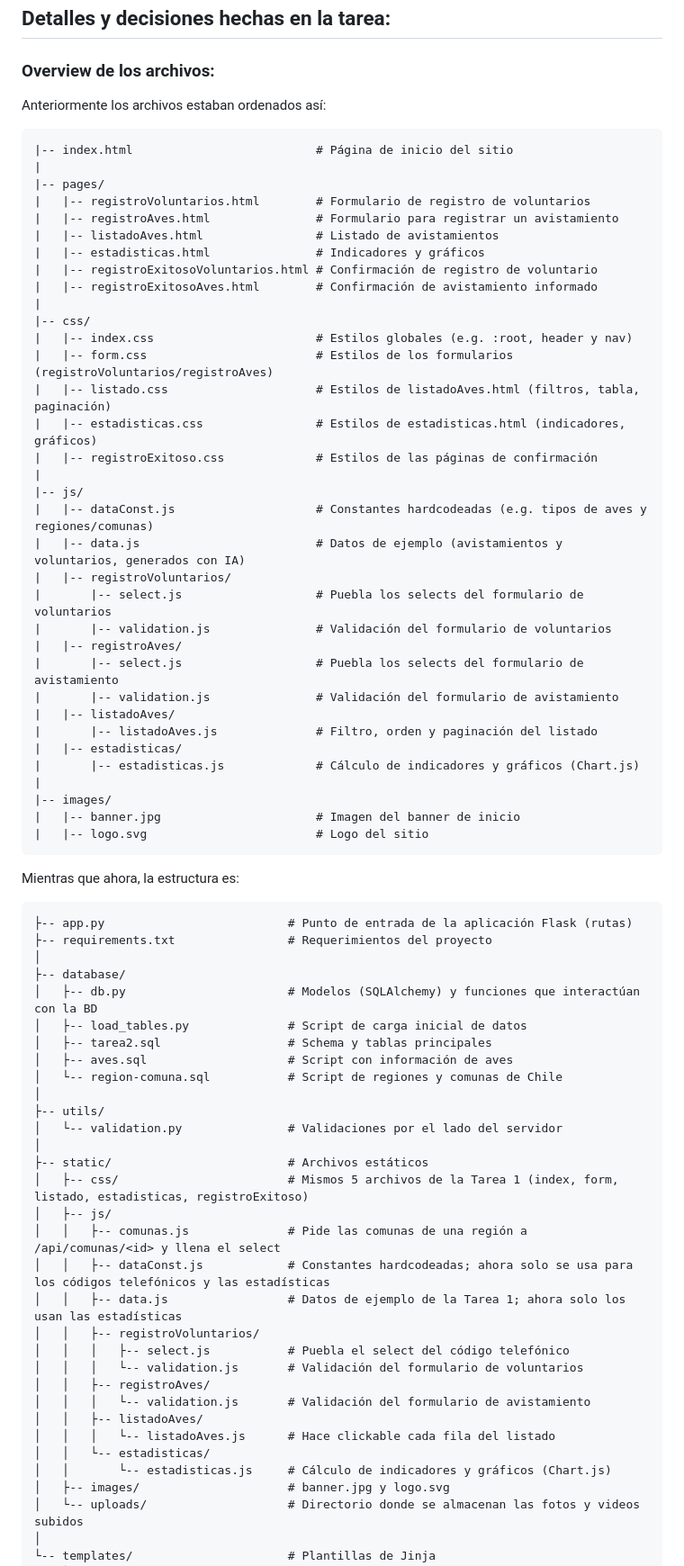
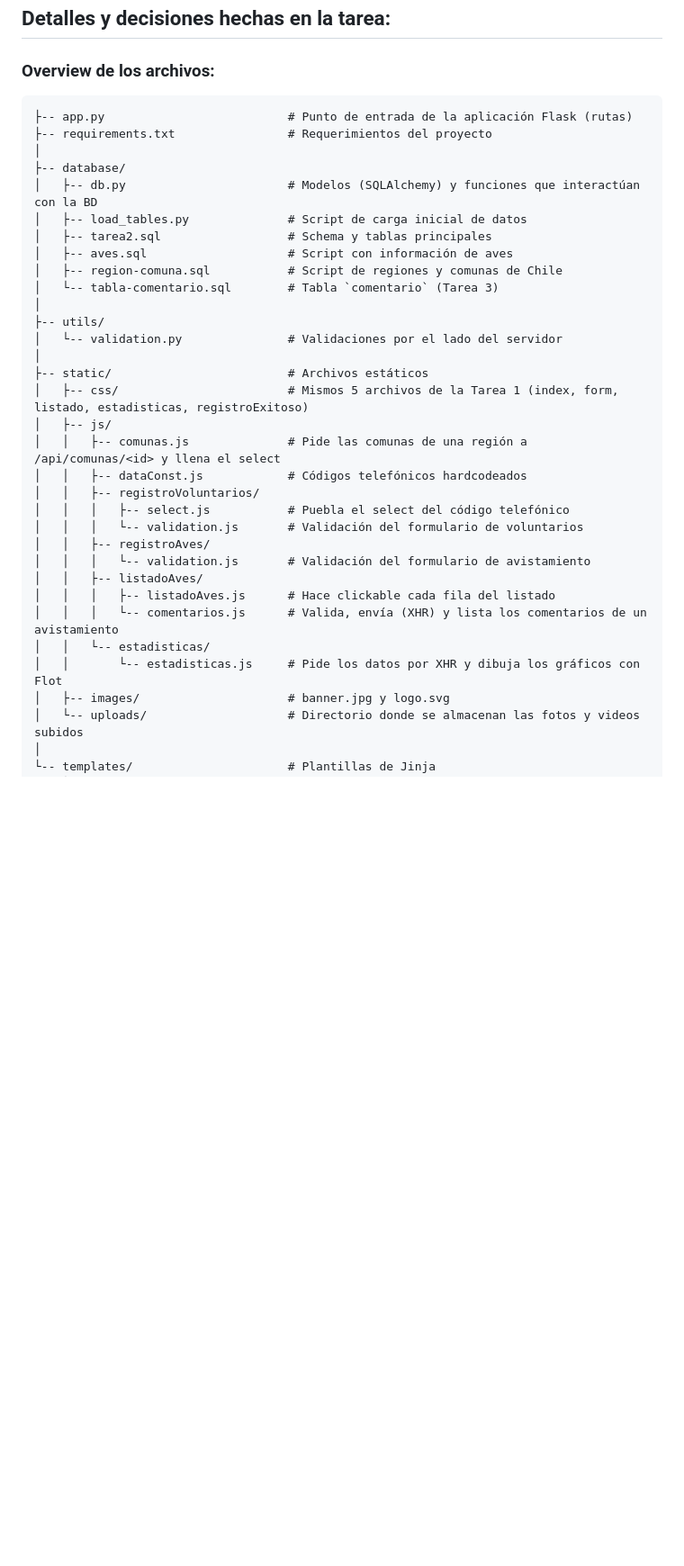
Before and after one commit to Diego2173/desarrollo_web_diego_mancilla, a Markdown page: README.md, the part around one of its changes. Shown at 90% size. Drawn GitHub-style; blank space fills up the shorter version.

````diff
--- a/README.md
+++ b/README.md
@@ -4,45 +4,6 @@
 
 ### Overview de los archivos:
 
-Anteriormente los archivos estaban ordenados así:
-```
-|-- index.html                          # Página de inicio del sitio
-|
-|-- pages/
-|   |-- registroVoluntarios.html        # Formulario de registro de voluntarios
-|   |-- registroAves.html               # Formulario para registrar un avistamiento
-|   |-- listadoAves.html                # Listado de avistamientos
-|   |-- estadisticas.html               # Indicadores y gráficos
-|   |-- registroExitosoVoluntarios.html # Confirmación de registro de voluntario
-|   |-- registroExitosoAves.html        # Confirmación de avistamiento informado
-|
-|-- css/
-|   |-- index.css                       # Estilos globales (e.g. :root, header y nav)
-|   |-- form.css                        # Estilos de los formularios (registroVoluntarios/registroAves)
-|   |-- listado.css                     # Estilos de listadoAves.html (filtros, tabla, paginación)
-|   |-- estadisticas.css                # Estilos de estadisticas.html (indicadores, gráficos)
-|   |-- registroExitoso.css             # Estilos de las páginas de confirmación
-|
-|-- js/
-|   |-- dataConst.js                    # Constantes hardcodeadas (e.g. tipos de aves y regiones/comunas)
-|   |-- data.js                         # Datos de ejemplo (avistamientos y voluntarios, generados con IA)
-|   |-- registroVoluntarios/
-|       |-- select.js                   # Puebla los selects del formulario de voluntarios
-|       |-- validation.js               # Validación del formulario de voluntarios
-|   |-- registroAves/
-|       |-- select.js                   # Puebla los selects del formulario de avistamiento
-|       |-- validation.js               # Validación del formulario de avistamiento
-|   |-- listadoAves/
-|       |-- listadoAves.js              # Filtro, orden y paginación del listado
-|   |-- estadisticas/
-|       |-- estadisticas.js             # Cálculo de indicadores y gráficos (Chart.js)
-|
-|-- images/
-|   |-- banner.jpg                      # Imagen del banner de inicio
-|   |-- logo.svg                        # Logo del sitio
-```
-
-Mientras que ahora, la estructura es:
 ```
 ├-- app.py                          # Punto de entrada de la aplicación Flask (rutas)
 ├-- requirements.txt                # Requerimientos del proyecto
@@ -52,7 +13,8 @@ Mientras que ahora, la estructura es:
 │   ├-- load_tables.py              # Script de carga inicial de datos
 │   ├-- tarea2.sql                  # Schema y tablas principales
 │   ├-- aves.sql                    # Script con información de aves
-│   └-- region-comuna.sql           # Script de regiones y comunas de Chile
+│   ├-- region-comuna.sql           # Script de regiones y comunas de Chile
+│   └-- tabla-comentario.sql        # Tabla `comentario` (Tarea 3)
 │
 ├-- utils/
 │   └-- validation.py               # Validaciones por el lado del servidor
@@ -61,17 +23,17 @@ Mientras que ahora, la estructura es:
 │   ├-- css/                        # Mismos 5 archivos de la Tarea 1 (index, form, listado, estadisticas, registroExitoso)
 │   ├-- js/
 │   │   ├-- comunas.js              # Pide las comunas de una región a /api/comunas/<id> y llena el select
-│   │   ├-- dataConst.js            # Constantes hardcodeadas; ahora solo se usa para los códigos telefónicos y las estadísticas
-│   │   ├-- data.js                 # Datos de ejemplo de la Tarea 1; ahora solo los usan las estadísticas
+│   │   ├-- dataConst.js            # Códigos telefónicos hardcodeados
 │   │   ├-- registroVoluntarios/
 │   │   │   ├-- select.js           # Puebla el select del código telefónico
 │   │   │   └-- validation.js       # Validación del formulario de voluntarios
 │   │   ├-- registroAves/
 │   │   │   └-- validation.js       # Validación del formulario de avistamiento
 │   │   ├-- listadoAves/
-│   │   │   └-- listadoAves.js      # Hace clickable cada fila del listado
+│   │   │   ├-- listadoAves.js      # Hace clickable cada fila del listado
+│   │   │   └-- comentarios.js      # Valida, envía (XHR) y lista los comentarios de un avistamiento
 │   │   └-- estadisticas/
-│   │       └-- estadisticas.js     # Cálculo de indicadores y gráficos (Chart.js)
+│   │       └-- estadisticas.js     # Pide los datos por XHR y dibuja los gráficos con Flot
 │   ├-- images/                     # banner.jpg y logo.svg
 │   └-- uploads/                    # Directorio donde se almacenan las fotos y videos subidos
 │
````
Also changed, not shown: other parts of README.md (+49 -81 lines).
